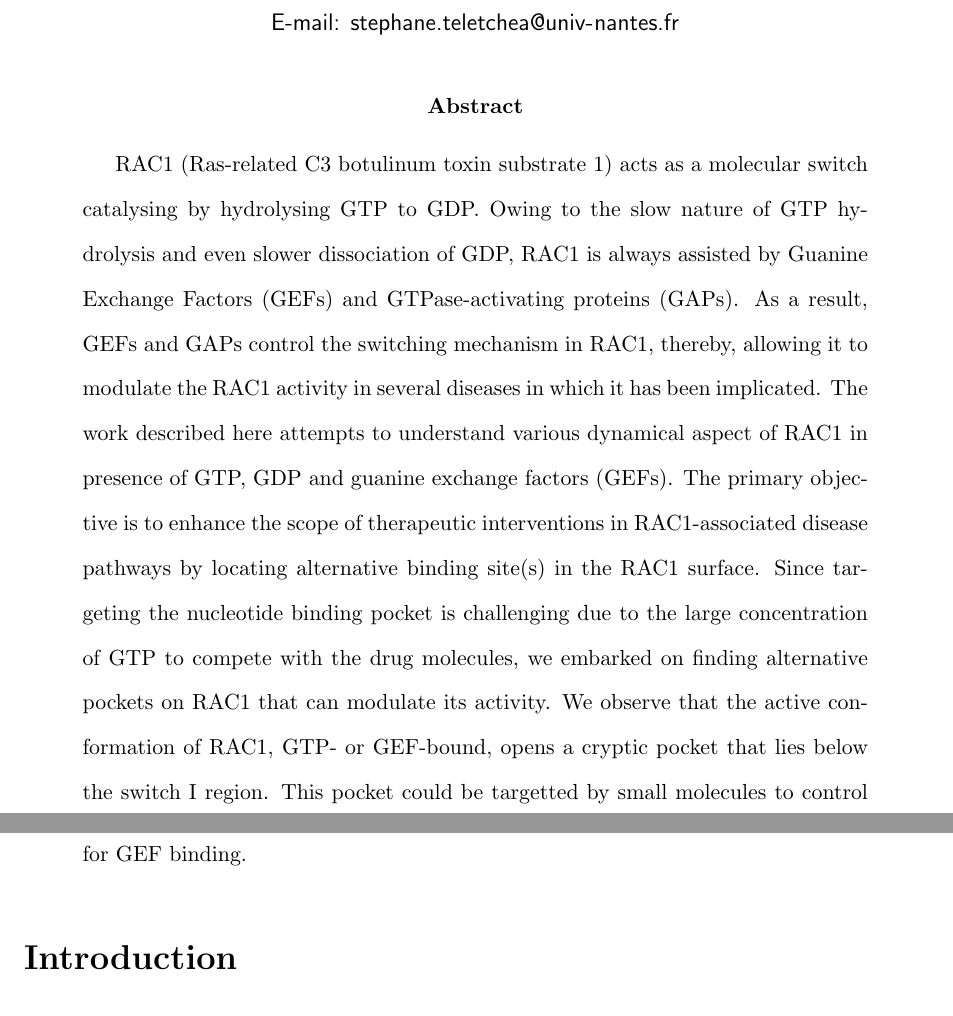
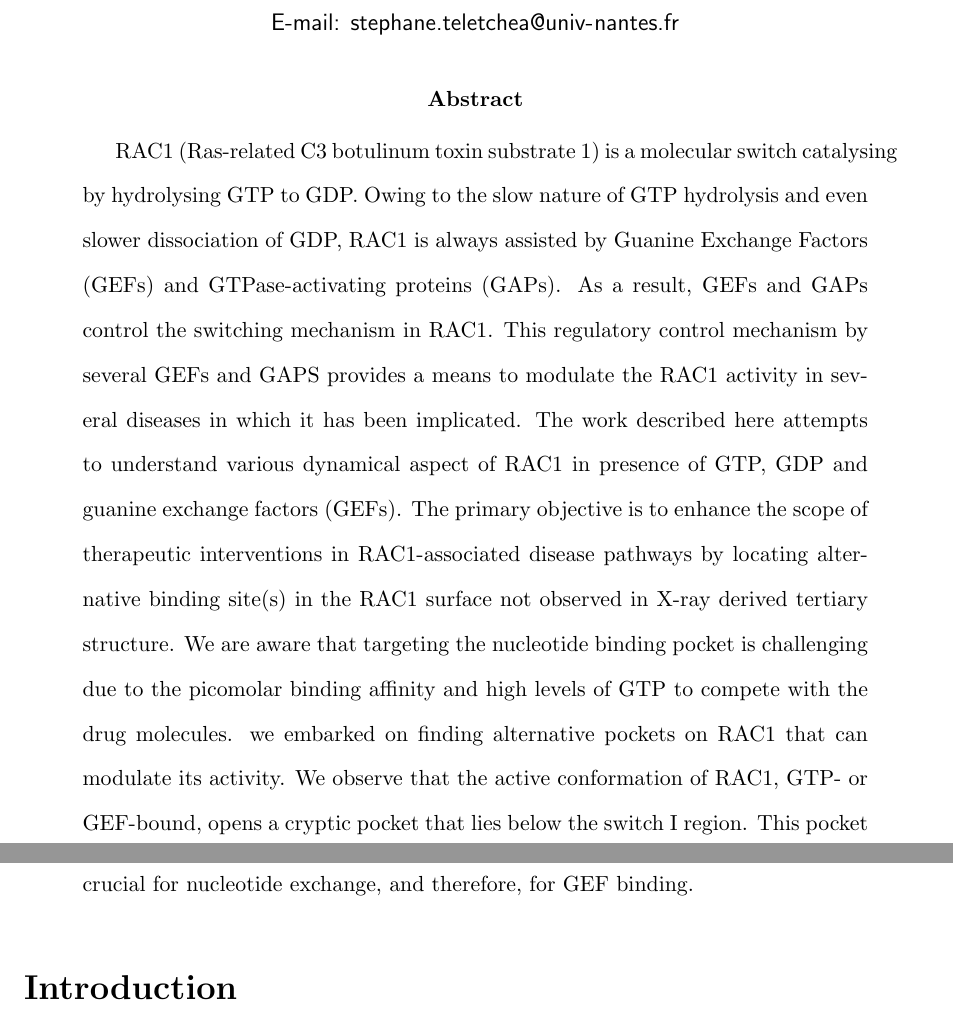
Before and after one commit to elvismartis/ORBIT-RAC1, a LaTeX paper (Cryptic Pocket Detection in RAC1.tex): two parts of pages 1 and 2 of 17, joined at a grey line, cut so that both start at the same text. Compiled offline with pdfLaTeX.

Commit message:
Updates from Overleaf

```diff
--- a/Cryptic Pocket Detection in RAC1.tex
+++ b/Cryptic Pocket Detection in RAC1.tex
@@ -80,11 +80,11 @@
 %% if an abstract is not used by the target journal.
 %%%%%%%%%%%%%%%%%%%%%%%%%%%%%%%%%%%%%%%%%%%%%%%%%%%%%%%%%%%%%%%%%%%%%
 \begin{abstract}
-  RAC1 (Ras-related C3 botulinum toxin substrate 1)  acts as a molecular switch catalysing by hydrolysing GTP to GDP.  Owing to the slow nature of GTP hydrolysis and even slower dissociation of GDP, RAC1 is always assisted by Guanine Exchange Factors (GEFs) and GTPase-activating proteins (GAPs). As a result, GEFs and GAPs control the switching mechanism in RAC1, thereby, allowing it to modulate the RAC1 activity in several diseases in which it has been implicated. The work described here attempts to understand various dynamical aspect of RAC1 in presence of GTP, GDP and guanine exchange factors (GEFs). The primary objective is to enhance the scope of therapeutic interventions in RAC1-associated disease pathways by locating alternative binding site(s) in the RAC1 surface.  Since targeting the nucleotide binding pocket is challenging due to the large concentration of GTP to compete with the drug molecules, we embarked on finding alternative pockets on RAC1 that can modulate its activity. We observe that the active conformation of RAC1, GTP- or GEF-bound, opens a cryptic pocket that lies below the switch I region. This pocket could be targetted by small molecules to control the flexibility of switch I, which is crucial for nucleotide exchange, and therefore, for GEF binding.
+  RAC1 (Ras-related C3 botulinum toxin substrate 1) is a molecular switch catalysing by hydrolysing GTP to GDP. Owing to the slow nature of GTP hydrolysis and even slower dissociation of GDP, RAC1 is always assisted by Guanine Exchange Factors (GEFs) and GTPase-activating proteins (GAPs). As a result, GEFs and GAPs control the switching mechanism in RAC1. This regulatory control mechanism by several GEFs and GAPS provides a means to modulate the RAC1 activity in several diseases in which it has been implicated. The work described here attempts to understand various dynamical aspect of RAC1 in presence of GTP, GDP and guanine exchange factors (GEFs). The primary objective is to enhance the scope of therapeutic interventions in RAC1-associated disease pathways by locating alternative binding site(s) in the RAC1 surface not observed in X-ray derived tertiary structure.  We are aware that targeting the nucleotide binding pocket is challenging due to the picomolar binding affinity and high levels of GTP to compete with the drug molecules. we embarked on finding alternative pockets on RAC1 that can modulate its activity. We observe that the active conformation of RAC1, GTP- or GEF-bound, opens a cryptic pocket that lies below the switch I region. This pocket could be targetted by small molecules to control the flexibility of switch I, which is crucial for nucleotide exchange, and therefore, for GEF binding.
 \end{abstract}
 
 %%%%%%%%%%%%%%%%%%%%%%%%%%%%%%%%%%%%%%%%%%%%%%%%%%%%%%%%%%%%%%%%%%%%%
-%% Start the main part of the manuscript here.
+% Main Text Begins Here!!
 %%%%%%%%%%%%%%%%%%%%%%%%%%%%%%%%%%%%%%%%%%%%%%%%%%%%%%%%%%%%%%%%%%%%%
 \section{Introduction}
     Small GTPases, a ubiquitous class of proteins, play pivotal roles in various cellular processes. Their functions include signal transduction, vesicle trafficking, cytoskeletal dynamics, and cell division. Ras GTPases regulate cell proliferation, differentiation, and survival. While Rho GTPases govern cytoskeletal dynamics and cell migration.  Their activity is regulated through a molecular switch mechanism by guanine nucleotide exchange factors (GEFs), GTPase-activating proteins (GAPs), and guanine nucleotide dissociation inhibitors (GDIs)\cite{cherfils2013regulation}. These molecular switches cycle between OFF (GDP-bound inactive) and ON (GTP-bound active) states. This switching mechanism controls various processes like cell growth and differentiation to vesicular and nuclear transport\cite{cherfils2013regulation, loirand2013small}.
```
Also changed, not shown: Figure1.jpg (deleted), Figure2.jpg (deleted), Cryptic Pocket Detection in RAC1.tex (3 more changed lines), 5 other files.
